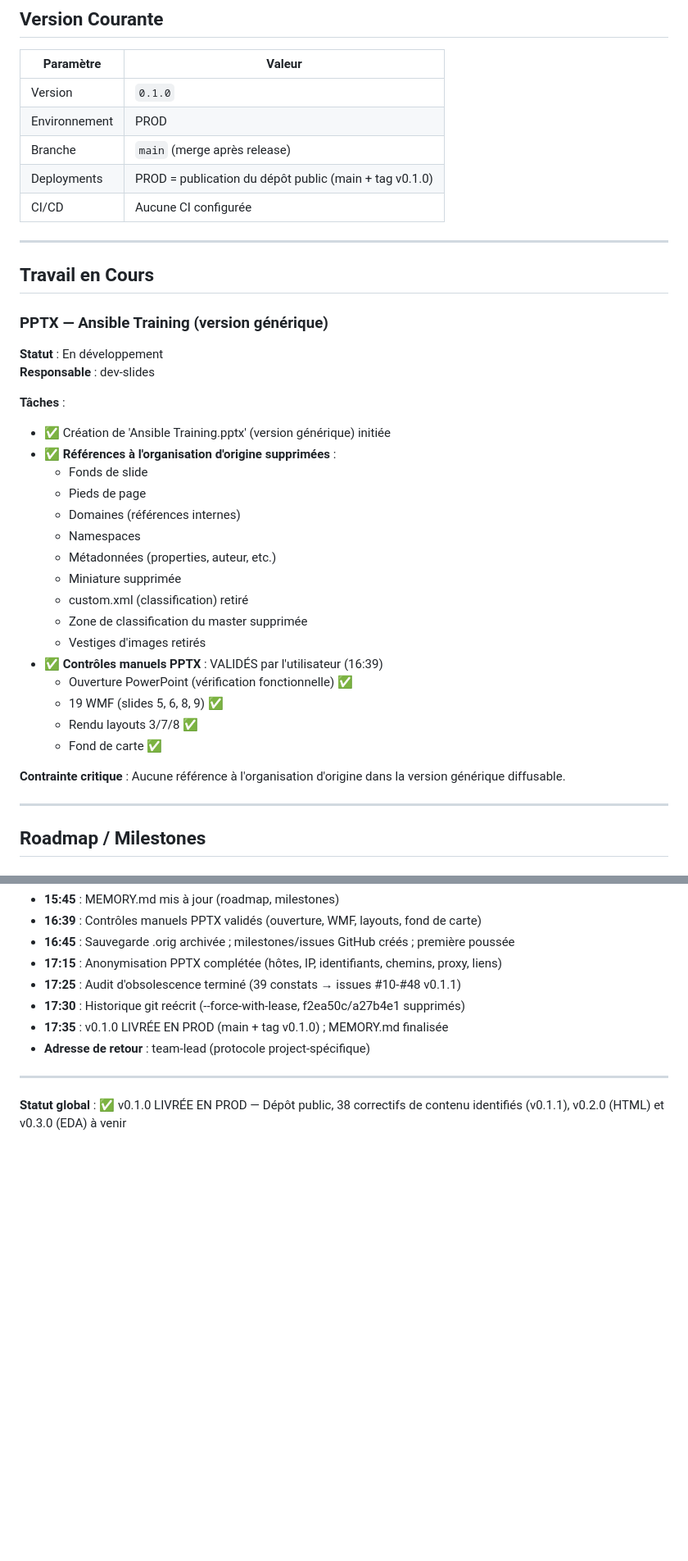
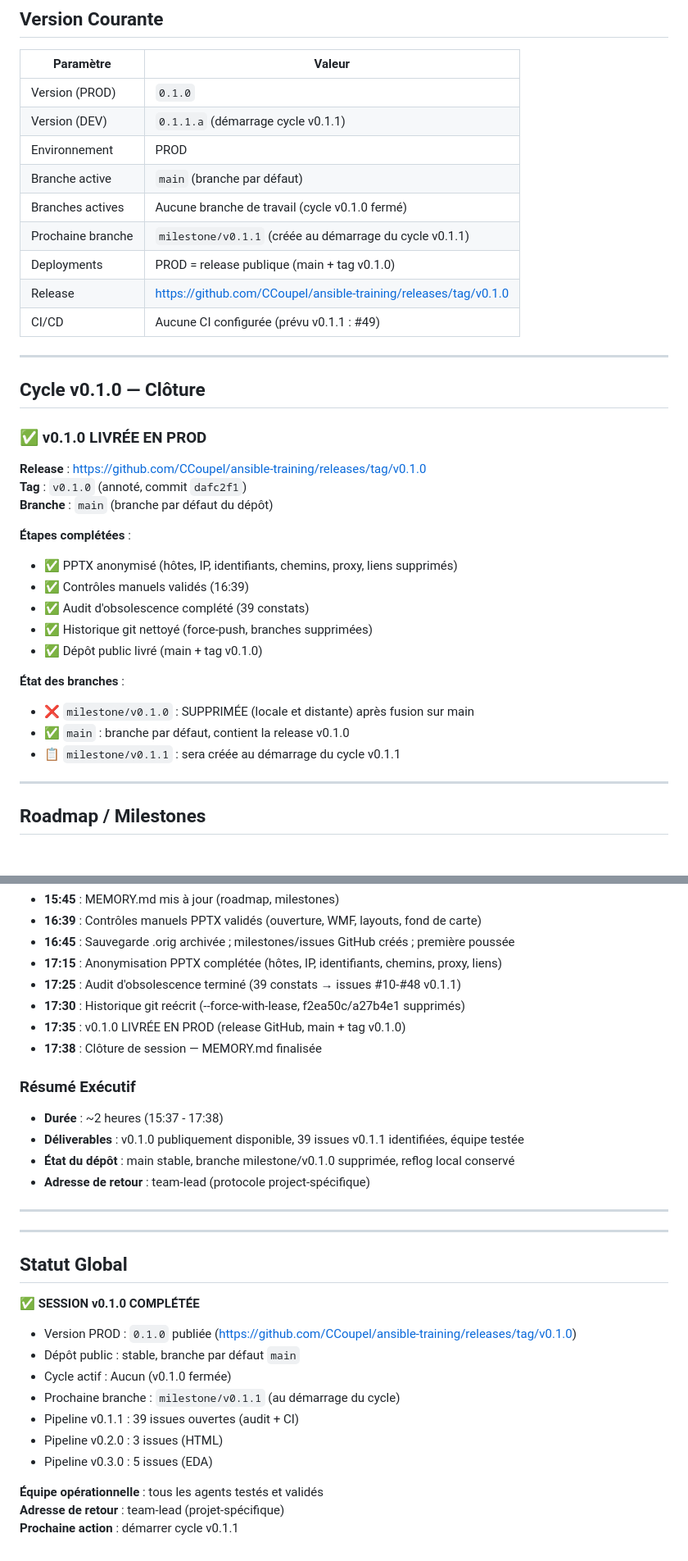
Before and after one commit to CCoupel/ansible-training, a Markdown page: .claude/memory/MEMORY.md, 2 parts joined by grey strips. Shown at 82% size. GitHub-like rendering; blank space fills up the shorter version.

Commit message:
docs(memory): mémoire de fin de session (v0.1.0 livrée, cycle v0.1.1)
Co-Authored-By: Claude Sonnet 5.5 <noreply@anthropic.com>

```diff
--- a/.claude/memory/MEMORY.md
+++ b/.claude/memory/MEMORY.md
@@ -10,40 +10,37 @@
 
 | Paramètre | Valeur |
 |-----------|--------|
-| Version | `0.1.0` |
+| Version (PROD) | `0.1.0` |
+| Version (DEV) | `0.1.1.a` (démarrage cycle v0.1.1) |
 | Environnement | PROD |
-| Branche | `main` (merge après release) |
-| Deployments | PROD = publication du dépôt public (main + tag v0.1.0) |
-| CI/CD | Aucune CI configurée |
+| Branche active | `main` (branche par défaut) |
+| Branches actives | Aucune branche de travail (cycle v0.1.0 fermé) |
+| Prochaine branche | `milestone/v0.1.1` (créée au démarrage du cycle v0.1.1) |
+| Deployments | PROD = release publique (main + tag v0.1.0) |
+| Release | https://github.com/CCoupel/ansible-training/releases/tag/v0.1.0 |
+| CI/CD | Aucune CI configurée (prévu v0.1.1 : #49) |
 
 ---
 
-## Travail en Cours
+## Cycle v0.1.0 — Clôture
 
-### PPTX — Ansible Training (version générique)
+### ✅ v0.1.0 LIVRÉE EN PROD
 
-**Statut** : En développement
-**Responsable** : dev-slides
+**Release** : https://github.com/CCoupel/ansible-training/releases/tag/v0.1.0
+**Tag** : `v0.1.0` (annoté, commit `dafc2f1`)
+**Branche** : `main` (branche par défaut du dépôt)
 
-**Tâches** :
-- ✅ Création de 'Ansible Training.pptx' (version générique) initiée
-- ✅ **Références à l'organisation d'origine supprimées** :
-  - Fonds de slide
-  - Pieds de page
-  - Domaines (références internes)
-  - Namespaces
-  - Métadonnées (properties, auteur, etc.)
-  - Miniature supprimée
-  - custom.xml (classification) retiré
-  - Zone de classification du master supprimée
-  - Vestiges d'images retirés
-- ✅ **Contrôles manuels PPTX** : VALIDÉS par l'utilisateur (16:39)
-  - Ouverture PowerPoint (vérification fonctionnelle) ✅
-  - 19 WMF (slides 5, 6, 8, 9) ✅
-  - Rendu layouts 3/7/8 ✅
-  - Fond de carte ✅
+**Étapes complétées** :
+- ✅ PPTX anonymisé (hôtes, IP, identifiants, chemins, proxy, liens supprimés)
+- ✅ Contrôles manuels validés (16:39)
+- ✅ Audit d'obsolescence complété (39 constats)
+- ✅ Historique git nettoyé (force-push, branches supprimées)
+- ✅ Dépôt public livré (main + tag v0.1.0)
 
-**Contrainte critique** : Aucune référence à l'organisation d'origine dans la version générique diffusable.
+**État des branches** :
+- ❌ `milestone/v0.1.0` : SUPPRIMÉE (locale et distante) après fusion sur main
+- ✅ `main` : branche par défaut, contient la release v0.1.0
+- 📋 `milestone/v0.1.1` : sera créée au démarrage du cycle v0.1.1
 
 ---
 
@@ -294,9 +323,31 @@ Voir `CLAUDE.md` :
 - **17:15** : Anonymisation PPTX complétée (hôtes, IP, identifiants, chemins, proxy, liens)
 - **17:25** : Audit d'obsolescence terminé (39 constats → issues #10-#48 v0.1.1)
 - **17:30** : Historique git reécrit (--force-with-lease, f2ea50c/a27b4e1 supprimés)
-- **17:35** : v0.1.0 LIVRÉE EN PROD (main + tag v0.1.0) ; MEMORY.md finalisée
+- **17:35** : v0.1.0 LIVRÉE EN PROD (release GitHub, main + tag v0.1.0)
+- **17:38** : Clôture de session — MEMORY.md finalisée
+
+### Résumé Exécutif
+- **Durée** : ~2 heures (15:37 - 17:38)
+- **Déliverables** : v0.1.0 publiquement disponible, 39 issues v0.1.1 identifiées, équipe testée
+- **État du dépôt** : main stable, branche milestone/v0.1.0 supprimée, reflog local conservé
 - **Adresse de retour** : team-lead (protocole project-spécifique)
 
 ---
 
-**Statut global** : ✅ v0.1.0 LIVRÉE EN PROD — Dépôt public, 38 correctifs de contenu identifiés (v0.1.1), v0.2.0 (HTML) et v0.3.0 (EDA) à venir
+---
+
+## Statut Global
+
+**✅ SESSION v0.1.0 COMPLÉTÉE**
+
+- Version PROD : `0.1.0` publiée (https://github.com/CCoupel/ansible-training/releases/tag/v0.1.0)
+- Dépôt public : stable, branche par défaut `main`
+- Cycle actif : Aucun (v0.1.0 fermée)
+- Prochaine branche : `milestone/v0.1.1` (au démarrage du cycle)
+- Pipeline v0.1.1 : 39 issues ouvertes (audit + CI)
+- Pipeline v0.2.0 : 3 issues (HTML)
+- Pipeline v0.3.0 : 5 issues (EDA)
+
+**Équipe opérationnelle** : tous les agents testés et validés
+**Adresse de retour** : team-lead (projet-spécifique)
+**Prochaine action** : démarrer cycle v0.1.1
```
Also changed, not shown: other parts of .claude/memory/MEMORY.md (+57 -25 lines).
